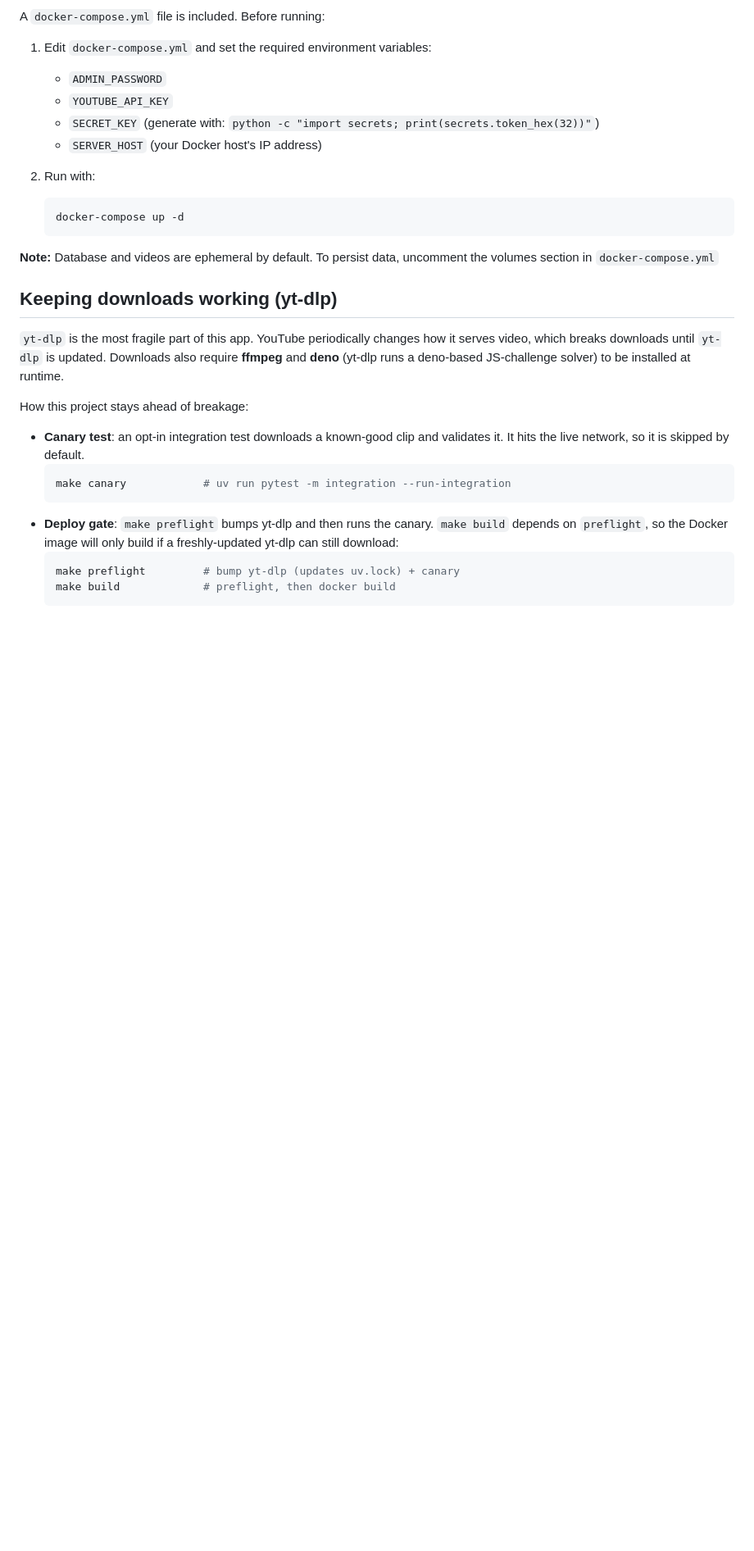
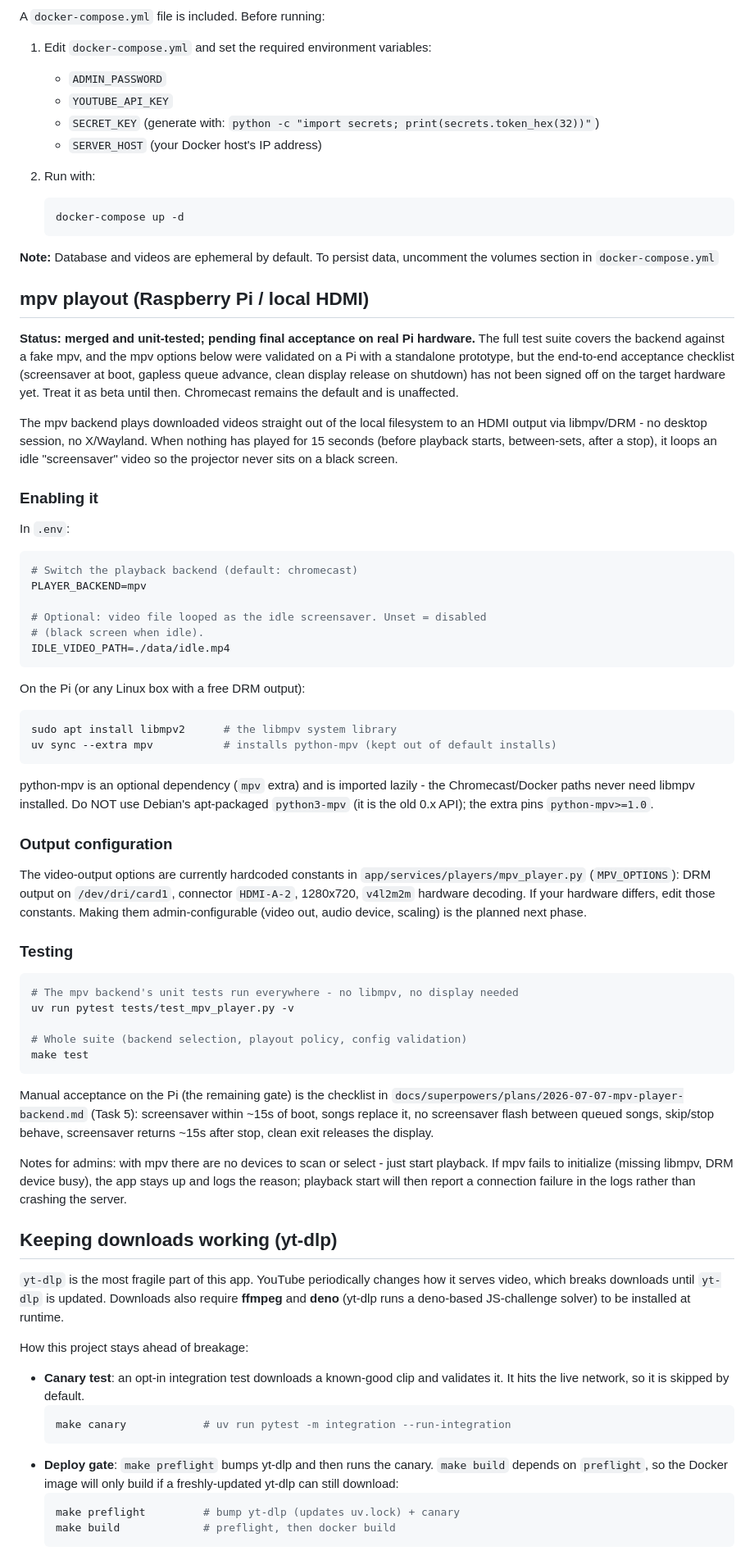
Before and after one commit to gbmerrall/karaoke-jukebox, a Markdown page: README.md, the part around one of its changes. Shown at 82% size. Rendered like a GitHub page; blank space fills up the shorter version.

Commit message:
docs: document mpv playout backend in README

````diff
--- a/README.md
+++ b/README.md
@@ -157,6 +163,75 @@ A `docker-compose.yml` file is included. Before running:
 
 **Note:** Database and videos are ephemeral by default. To persist data, uncomment the volumes section in `docker-compose.yml`
 
+## mpv playout (Raspberry Pi / local HDMI)
+
+**Status: merged and unit-tested; pending final acceptance on real Pi hardware.**
+The full test suite covers the backend against a fake mpv, and the mpv options
+below were validated on a Pi with a standalone prototype, but the end-to-end
+acceptance checklist (screensaver at boot, gapless queue advance, clean display
+release on shutdown) has not been signed off on the target hardware yet. Treat
+it as beta until then. Chromecast remains the default and is unaffected.
+
+The mpv backend plays downloaded videos straight out of the local filesystem to
+an HDMI output via libmpv/DRM - no desktop session, no X/Wayland. When nothing
+has played for 15 seconds (before playback starts, between-sets, after a stop),
+it loops an idle "screensaver" video so the projector never sits on a black
+screen.
+
+### Enabling it
+
+In `.env`:
+
+```bash
+# Switch the playback backend (default: chromecast)
+PLAYER_BACKEND=mpv
+
+# Optional: video file looped as the idle screensaver. Unset = disabled
+# (black screen when idle).
+IDLE_VIDEO_PATH=./data/idle.mp4
+```
+
+On the Pi (or any Linux box with a free DRM output):
+
+```bash
+sudo apt install libmpv2      # the libmpv system library
+uv sync --extra mpv           # installs python-mpv (kept out of default installs)
+```
+
+python-mpv is an optional dependency (`mpv` extra) and is imported lazily - the
+Chromecast/Docker paths never need libmpv installed. Do NOT use Debian's
+apt-packaged `python3-mpv` (it is the old 0.x API); the extra pins
+`python-mpv>=1.0`.
+
+### Output configuration
+
+The video-output options are currently hardcoded constants in
+`app/services/players/mpv_player.py` (`MPV_OPTIONS`): DRM output on
+`/dev/dri/card1`, connector `HDMI-A-2`, 1280x720, `v4l2m2m` hardware decoding.
+If your hardware differs, edit those constants. Making them admin-configurable
+(video out, audio device, scaling) is the planned next phase.
+
+### Testing
+
+```bash
+# The mpv backend's unit tests run everywhere - no libmpv, no display needed
+uv run pytest tests/test_mpv_player.py -v
+
+# Whole suite (backend selection, playout policy, config validation)
+make test
+```
+
+Manual acceptance on the Pi (the remaining gate) is the checklist in
+`docs/superpowers/plans/2026-07-07-mpv-player-backend.md` (Task 5): screensaver
+within ~15s of boot, songs replace it, no screensaver flash between queued
+songs, skip/stop behave, screensaver returns ~15s after stop, clean exit
+releases the display.
+
+Notes for admins: with mpv there are no devices to scan or select - just start
+playback. If mpv fails to initialize (missing libmpv, DRM device busy), the app
+stays up and logs the reason; playback start will then report a connection
+failure in the logs rather than crashing the server.
+
 ## Keeping downloads working (yt-dlp)
 
 `yt-dlp` is the most fragile part of this app. YouTube periodically changes how
````
Also changed, not shown: other parts of README.md (+18 -1 lines).
